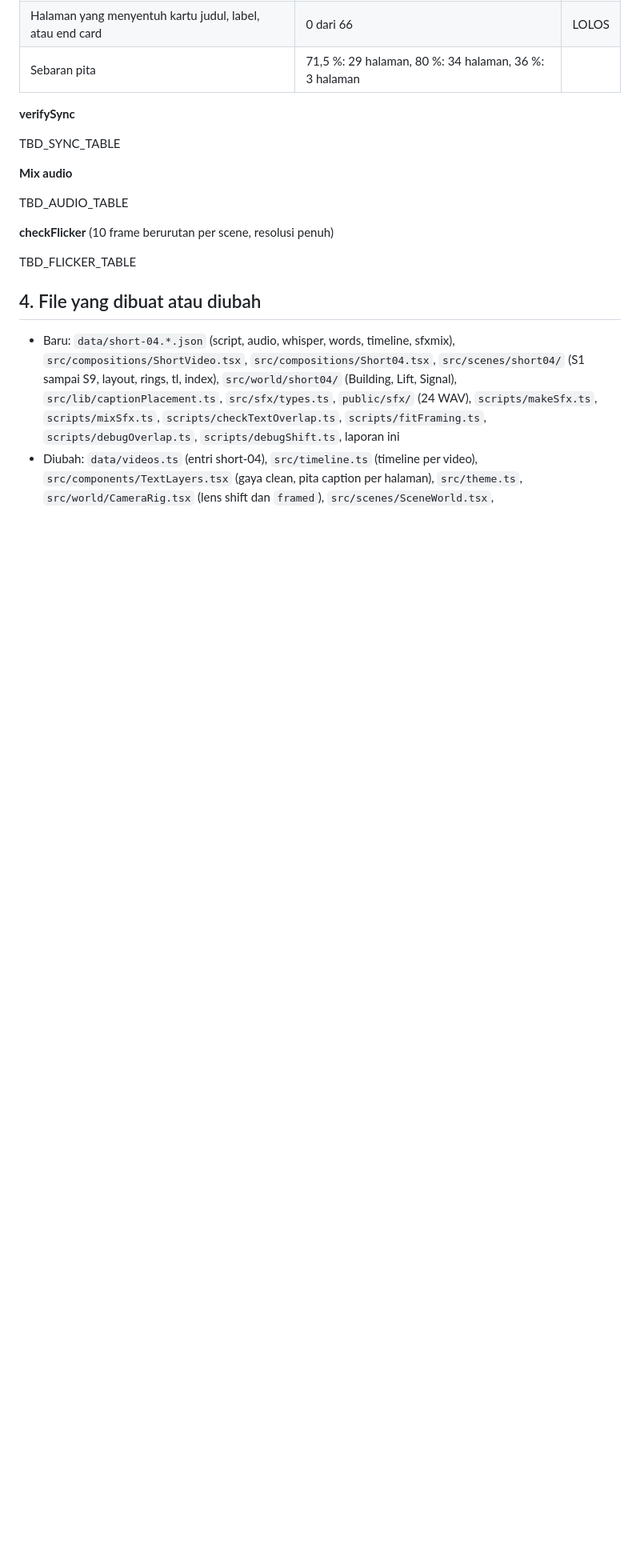
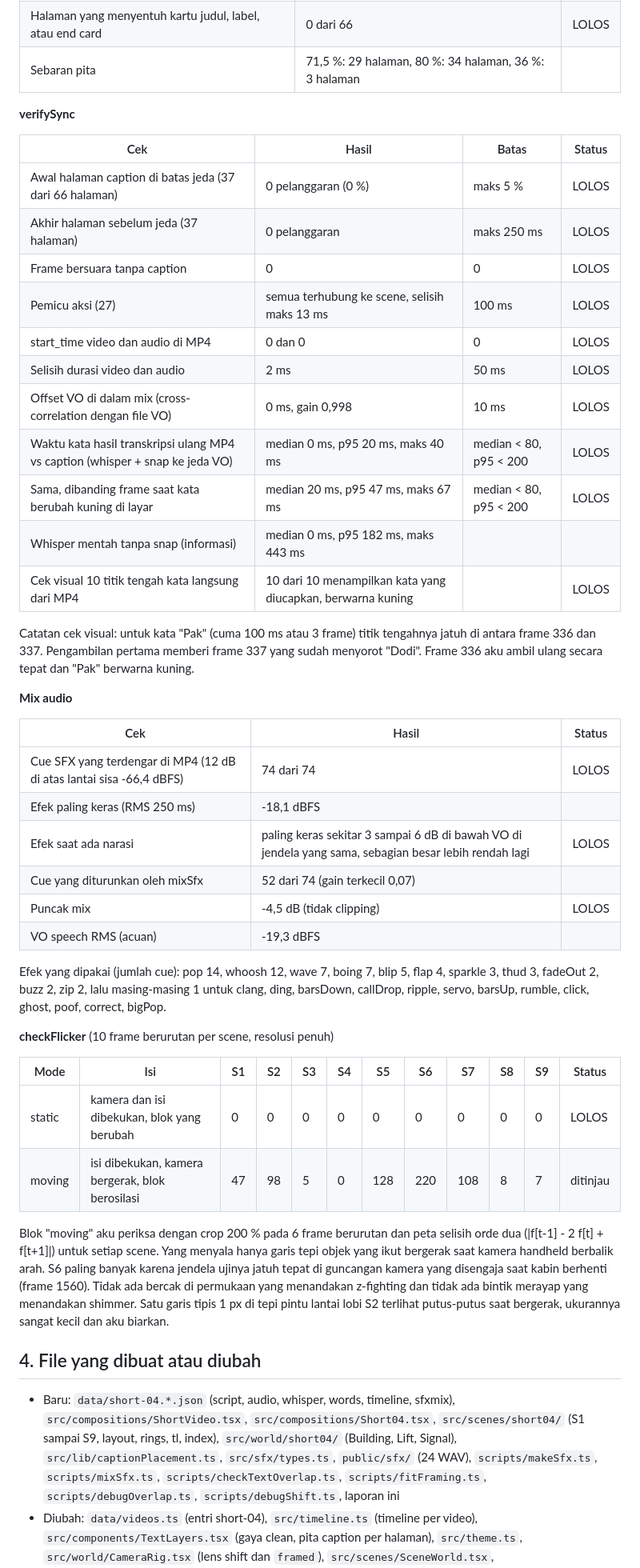
Before and after one commit to NoelNoel12/ytshort, a Markdown page: REMOTION-3D/LAPORAN-short-04.md, the part around one of its changes. Shown at 80% size. Drawn GitHub-style; blank space fills up the shorter version.

Commit message:
Short 04: final render verified, flicker results, report
- Final MP4 rendered to FINAL OUTPUT (83.7 s), verifySync passed on the file:
  VO offset 0 ms, every SFX cue audible, word timing median 0 ms, p95 20 ms
- checkFlicker static 0 in all scenes, moving mode reviewed manually
- Flicker and bench renders skip audio, report filled in

Co-Authored-By: Claude Opus 5.5 <noreply@anthropic.com>
Claude-Session: https://claude.ai/code/session_015PAJLc1Fn8VugP8hbpDW18

```diff
--- a/REMOTION-3D/LAPORAN-short-04.md
+++ b/REMOTION-3D/LAPORAN-short-04.md
@@ -65,15 +66,43 @@ Uji kualitas (jujur): hasilnya rapi dan konsisten dengan Short 02. Gelombang sin
 
 **verifySync**
 
-TBD_SYNC_TABLE
+| Cek | Hasil | Batas | Status |
+|---|---|---|---|
+| Awal halaman caption di batas jeda (37 dari 66 halaman) | 0 pelanggaran (0 %) | maks 5 % | LOLOS |
+| Akhir halaman sebelum jeda (37 halaman) | 0 pelanggaran | maks 250 ms | LOLOS |
+| Frame bersuara tanpa caption | 0 | 0 | LOLOS |
+| Pemicu aksi (27) | semua terhubung ke scene, selisih maks 13 ms | 100 ms | LOLOS |
+| start_time video dan audio di MP4 | 0 dan 0 | 0 | LOLOS |
+| Selisih durasi video dan audio | 2 ms | 50 ms | LOLOS |
+| Offset VO di dalam mix (cross-correlation dengan file VO) | 0 ms, gain 0,998 | 10 ms | LOLOS |
+| Waktu kata hasil transkripsi ulang MP4 vs caption (whisper + snap ke jeda VO) | median 0 ms, p95 20 ms, maks 40 ms | median < 80, p95 < 200 | LOLOS |
+| Sama, dibanding frame saat kata berubah kuning di layar | median 20 ms, p95 47 ms, maks 67 ms | median < 80, p95 < 200 | LOLOS |
+| Whisper mentah tanpa snap (informasi) | median 0 ms, p95 182 ms, maks 443 ms | | |
+| Cek visual 10 titik tengah kata langsung dari MP4 | 10 dari 10 menampilkan kata yang diucapkan, berwarna kuning | | LOLOS |
+
+Catatan cek visual: untuk kata "Pak" (cuma 100 ms atau 3 frame) titik tengahnya jatuh di antara frame 336 dan 337. Pengambilan pertama memberi frame 337 yang sudah menyorot "Dodi". Frame 336 aku ambil ulang secara tepat dan "Pak" berwarna kuning.
 
 **Mix audio**
 
-TBD_AUDIO_TABLE
+| Cek | Hasil | Status |
+|---|---|---|
+| Cue SFX yang terdengar di MP4 (12 dB di atas lantai sisa -66,4 dBFS) | 74 dari 74 | LOLOS |
+| Efek paling keras (RMS 250 ms) | -18,1 dBFS | |
+| Efek saat ada narasi | paling keras sekitar 3 sampai 6 dB di bawah VO di jendela yang sama, sebagian besar lebih rendah lagi | LOLOS |
+| Cue yang diturunkan oleh mixSfx | 52 dari 74 (gain terkecil 0,07) | |
+| Puncak mix | -4,5 dB (tidak clipping) | LOLOS |
+| VO speech RMS (acuan) | -19,3 dBFS | |
+
+Efek yang dipakai (jumlah cue): pop 14, whoosh 12, wave 7, boing 7, blip 5, flap 4, sparkle 3, thud 3, fadeOut 2, buzz 2, zip 2, lalu masing-masing 1 untuk clang, ding, barsDown, callDrop, ripple, servo, barsUp, rumble, click, ghost, poof, correct, bigPop.
 
 **checkFlicker** (10 frame berurutan per scene, resolusi penuh)
 
-TBD_FLICKER_TABLE
+| Mode | Isi | S1 | S2 | S3 | S4 | S5 | S6 | S7 | S8 | S9 | Status |
+|---|---|---|---|---|---|---|---|---|---|---|---|
+| static | kamera dan isi dibekukan, blok yang berubah | 0 | 0 | 0 | 0 | 0 | 0 | 0 | 0 | 0 | LOLOS |
+| moving | isi dibekukan, kamera bergerak, blok berosilasi | 47 | 98 | 5 | 0 | 128 | 220 | 108 | 8 | 7 | ditinjau |
+
+Blok "moving" aku periksa dengan crop 200 % pada 6 frame berurutan dan peta selisih orde dua (|f[t-1] - 2 f[t] + f[t+1]|) untuk setiap scene. Yang menyala hanya garis tepi objek yang ikut bergerak saat kamera handheld berbalik arah. S6 paling banyak karena jendela ujinya jatuh tepat di guncangan kamera yang disengaja saat kabin berhenti (frame 1560). Tidak ada bercak di permukaan yang menandakan z-fighting dan tidak ada bintik merayap yang menandakan shimmer. Satu garis tipis 1 px di tepi pintu lantai lobi S2 terlihat putus-putus saat bergerak, ukurannya sangat kecil dan aku biarkan.
 
 ## 4. File yang dibuat atau diubah
 
```
Also changed, not shown: other parts of REMOTION-3D/LAPORAN-short-04.md (+9 -5 lines).
